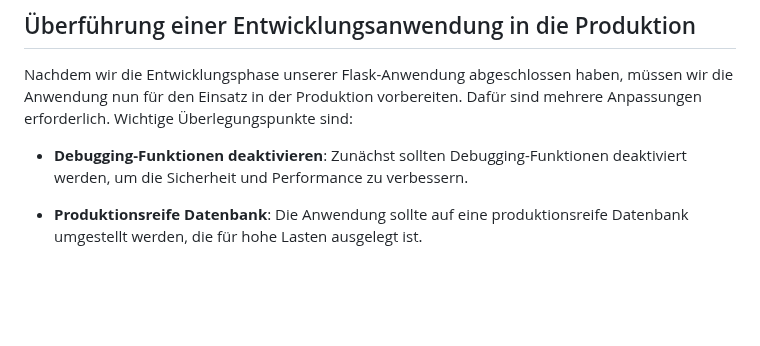
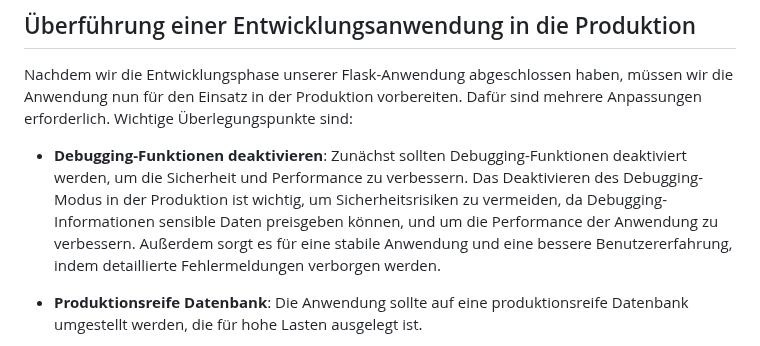
Before and after one commit to TanjaNY/Flask03, a Markdown page: README.md, the part around the change. Rendered like a GitHub page; blank space fills up the shorter version.

```diff
--- a/README.md
+++ b/README.md
@@ -5,6 +5,9 @@
 Nachdem wir die Entwicklungsphase unserer Flask-Anwendung abgeschlossen haben, müssen wir die Anwendung nun für den Einsatz in der Produktion vorbereiten. Dafür sind mehrere Anpassungen erforderlich. Wichtige Überlegungspunkte sind:
 
 - **Debugging-Funktionen deaktivieren**: Zunächst sollten Debugging-Funktionen deaktiviert werden, um die Sicherheit und Performance zu verbessern.
+                                          Das Deaktivieren des Debugging-Modus in der Produktion ist wichtig, um Sicherheitsrisiken zu vermeiden, da Debugging-
+                                          Informationen sensible Daten preisgeben können, und um die Performance der Anwendung zu verbessern. Außerdem sorgt es
+                                          für eine stabile Anwendung und eine bessere Benutzererfahrung, indem detaillierte Fehlermeldungen verborgen werden.
 
 - **Produktionsreife Datenbank**: Die Anwendung sollte auf eine produktionsreife Datenbank umgestellt werden, die für hohe Lasten ausgelegt ist.
 
```
